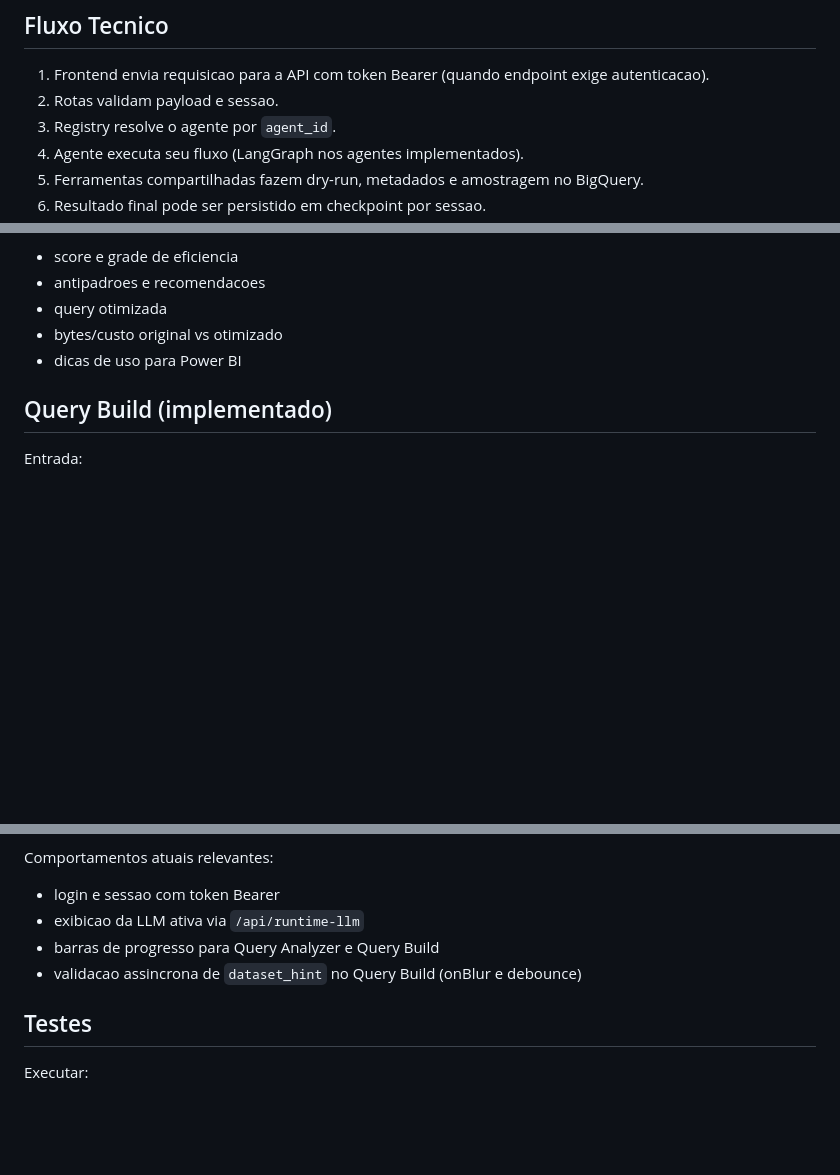
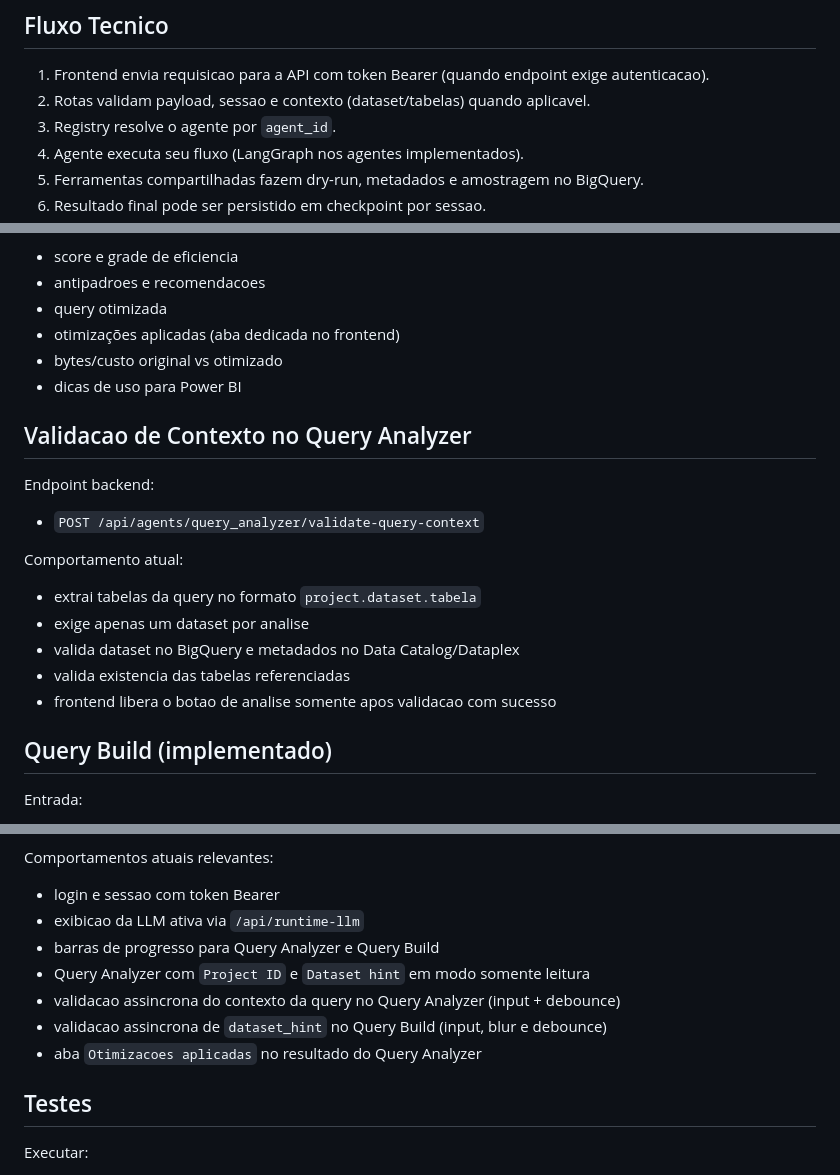
Before and after one commit to silviosalviati/finance-hub, a Markdown page: README.md, 3 parts joined by grey strips. Rendered like a GitHub page; blank space fills up the shorter version.

Commit message:
docs(readme): align with current architecture and analyzer validation flow

```diff
--- a/README.md
+++ b/README.md
@@ -66,7 +66,7 @@ Observacao: atualmente o registry em runtime registra Query Analyzer, Query Buil
 ## Fluxo Tecnico
 
 1. Frontend envia requisicao para a API com token Bearer (quando endpoint exige autenticacao).
-2. Rotas validam payload e sessao.
+2. Rotas validam payload, sessao e contexto (dataset/tabelas) quando aplicavel.
 3. Registry resolve o agente por `agent_id`.
 4. Agente executa seu fluxo (LangGraph nos agentes implementados).
 5. Ferramentas compartilhadas fazem dry-run, metadados e amostragem no BigQuery.
@@ -94,8 +94,23 @@ Saida principal:
 - score e grade de eficiencia
 - antipadroes e recomendacoes
 - query otimizada
+- otimizações aplicadas (aba dedicada no frontend)
 - bytes/custo original vs otimizado
 - dicas de uso para Power BI
+
+## Validacao de Contexto no Query Analyzer
+
+Endpoint backend:
+
+- `POST /api/agents/query_analyzer/validate-query-context`
+
+Comportamento atual:
+
+- extrai tabelas da query no formato `project.dataset.tabela`
+- exige apenas um dataset por analise
+- valida dataset no BigQuery e metadados no Data Catalog/Dataplex
+- valida existencia das tabelas referenciadas
+- frontend libera o botao de analise somente apos validacao com sucesso
 
 ## Query Build (implementado)
 
@@ -264,7 +280,10 @@ Comportamentos atuais relevantes:
 - login e sessao com token Bearer
 - exibicao da LLM ativa via `/api/runtime-llm`
 - barras de progresso para Query Analyzer e Query Build
-- validacao assincrona de `dataset_hint` no Query Build (onBlur e debounce)
+- Query Analyzer com `Project ID` e `Dataset hint` em modo somente leitura
+- validacao assincrona do contexto da query no Query Analyzer (input + debounce)
+- validacao assincrona de `dataset_hint` no Query Build (input, blur e debounce)
+- aba `Otimizacoes aplicadas` no resultado do Query Analyzer
 
 ## Testes
 
```
Also changed, not shown: other parts of README.md (+1 -0 lines).
